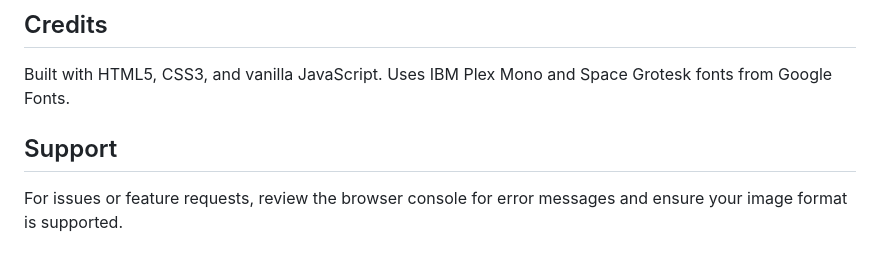
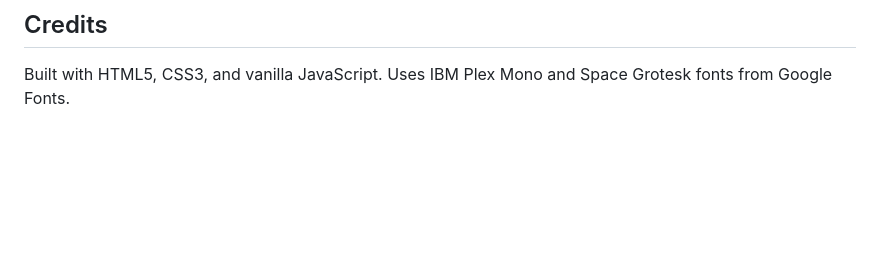
Before and after one commit to KitchenEngineer1332/ASCII, a Markdown page: README.md, the part around the change. Rendered like a GitHub page; blank space fills up the shorter version.

```diff
--- a/README.md
+++ b/README.md
@@ -117,7 +117,3 @@ This project is provided as-is for personal and commercial use.
 ## Credits
 
 Built with HTML5, CSS3, and vanilla JavaScript. Uses IBM Plex Mono and Space Grotesk fonts from Google Fonts.
-
-## Support
-
-For issues or feature requests, review the browser console for error messages and ensure your image format is supported.
```
